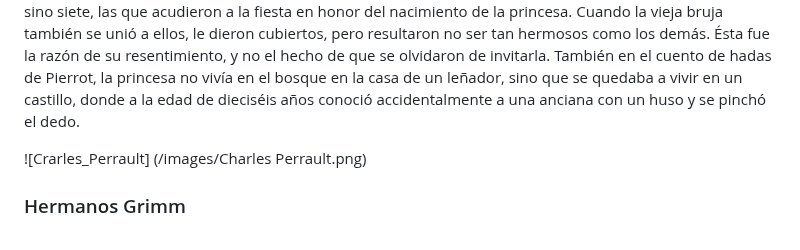
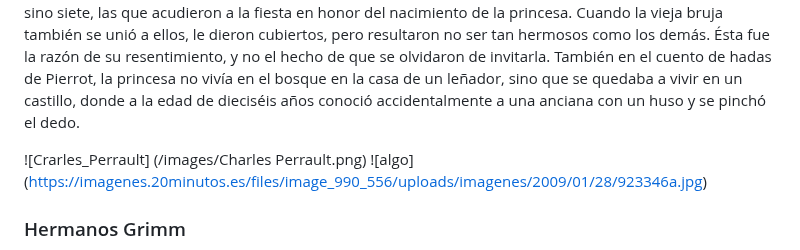
Before and after one commit to KristinaZhur/La-Bella-Durmiente, a Markdown page: Narrativa.md, the part around the change. GitHub-like rendering.

Commit message:
Otra prueba

```diff
--- a/Narrativa.md
+++ b/Narrativa.md
@@ -13,6 +13,7 @@ Básicamente, todas las versiones del cuento coinciden en gran medida entre sí.
 El principal cambio distintivo en la versión de Charles Perrault es que la princesa dormida no se despertó del beso de un príncipe amoroso, sino que se despertó ella misma cien años después. El príncipe simplemente estaba allí y la admiraba, pero no tuvo ninguna influencia en el despertar de la princesa. Sin embargo, a pesar de esto, su boda se llevó a cabo. Además, en la versión de Perrault, no fueron tres hadas, sino siete, las que acudieron a la fiesta en honor del nacimiento de la princesa. Cuando la vieja bruja también se unió a ellos, le dieron cubiertos, pero resultaron no ser tan hermosos como los demás. Ésta fue la razón de su resentimiento, y no el hecho de que se olvidaron de invitarla. También en el cuento de hadas de Pierrot, la princesa no vivía en el bosque en la casa de un leñador, sino que se quedaba a vivir en un castillo, donde a la edad de dieciséis años conoció accidentalmente a una anciana con un huso y se pinchó el dedo.
 
 ![Crarles_Perrault] (/images/Charles Perrault.png)
+![algo] (https://imagenes.20minutos.es/files/image_990_556/uploads/imagenes/2009/01/28/923346a.jpg)
 
 ### Hermanos Grimm
 
```
